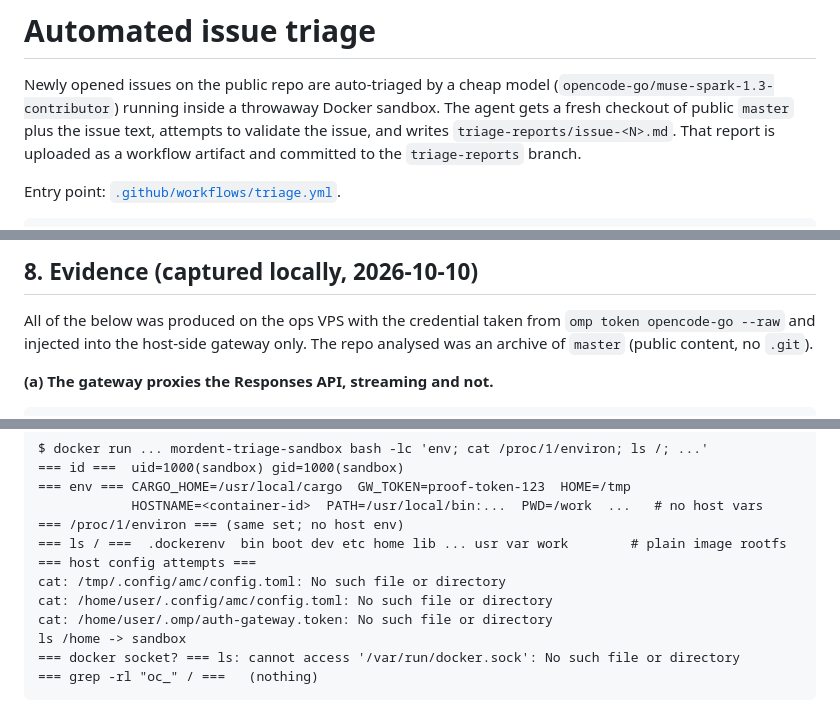
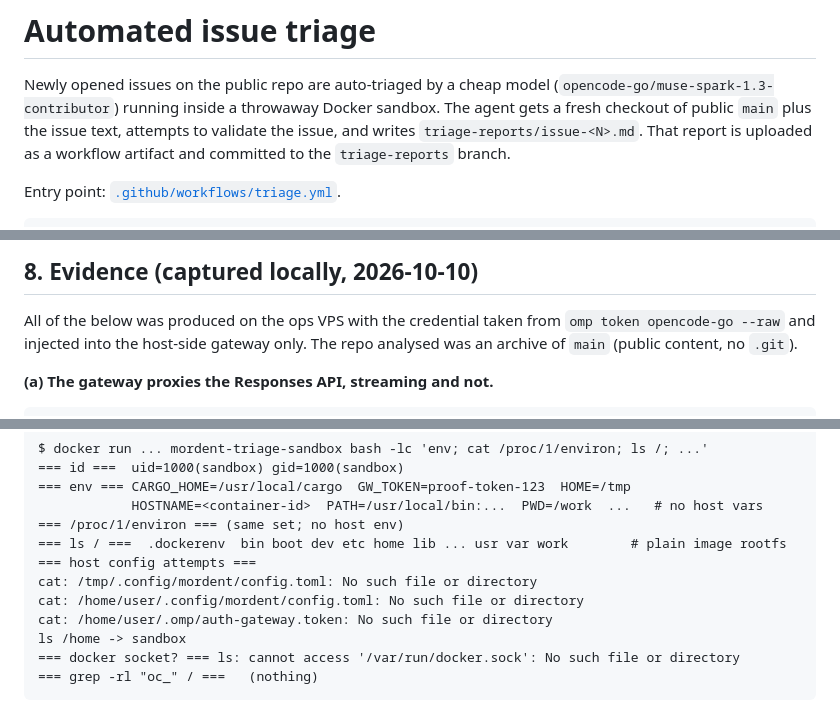
Before and after one commit to mordentplayer/mordent, a Markdown page: infra/triage/README.md, 3 parts joined by grey strips. Rendered like a GitHub page.

Commit message:
post-merge sweep: mordent paths + main branch refs in infra/triage docs

```diff
--- a/infra/triage/README.md
+++ b/infra/triage/README.md
@@ -2,7 +2,7 @@
 
 Newly opened issues on the public repo are auto-triaged by a cheap model
 (`opencode-go/muse-spark-1.3-contributor`) running inside a throwaway Docker
-sandbox. The agent gets a fresh checkout of public `master` plus the issue
+sandbox. The agent gets a fresh checkout of public `main` plus the issue
 text, attempts to validate the issue, and writes
 `triage-reports/issue-<N>.md`. That report is uploaded as a workflow artifact
 and committed to the `triage-reports` branch.
@@ -254,7 +254,7 @@ docker run --rm -e GW_URL=http://host.docker.internal:4000 -e GW_TOKEN="$GW_TOKE
 
 All of the below was produced on the ops VPS with the credential taken from
 `omp token opencode-go --raw` and injected into the host-side gateway only.
-The repo analysed was an archive of `master` (public content, no `.git`).
+The repo analysed was an archive of `main` (public content, no `.git`).
 
 **(a) The gateway proxies the Responses API, streaming and not.**
 
@@ -281,8 +281,8 @@ $ docker run ... mordent-triage-sandbox bash -lc 'env; cat /proc/1/environ; ls /
 === /proc/1/environ === (same set; no host env)
 === ls / ===  .dockerenv  bin boot dev etc home lib ... usr var work        # plain image rootfs
 === host config attempts ===
-cat: /tmp/.config/amc/config.toml: No such file or directory
-cat: /home/user/.config/amc/config.toml: No such file or directory
+cat: /tmp/.config/mordent/config.toml: No such file or directory
+cat: /home/user/.config/mordent/config.toml: No such file or directory
 cat: /home/user/.omp/auth-gateway.token: No such file or directory
 ls /home -> sandbox
 === docker socket? === ls: cannot access '/var/run/docker.sock': No such file or directory
```
